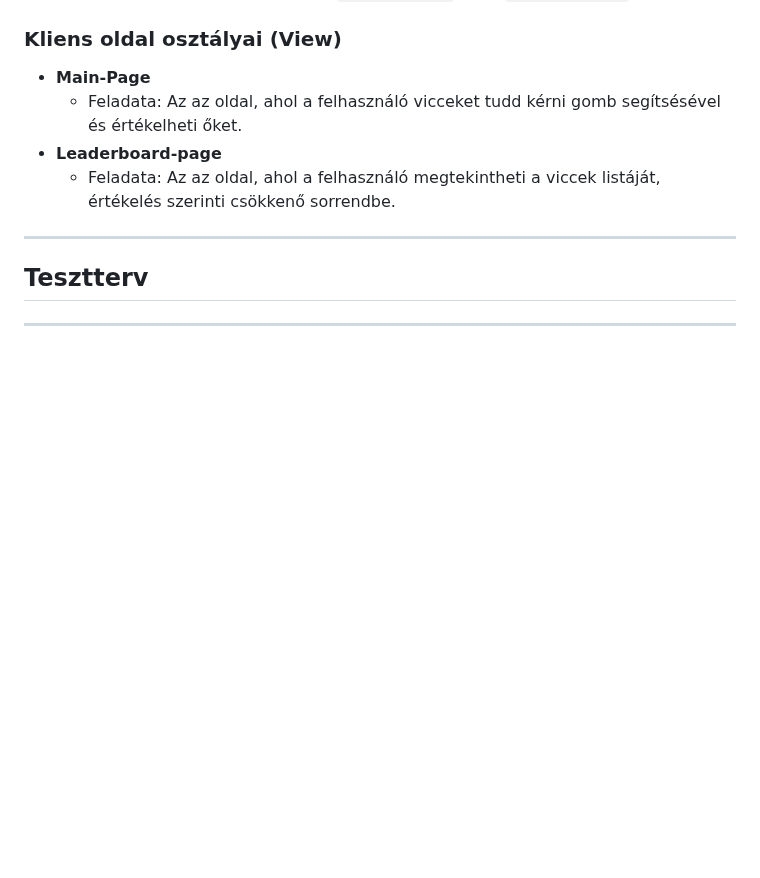
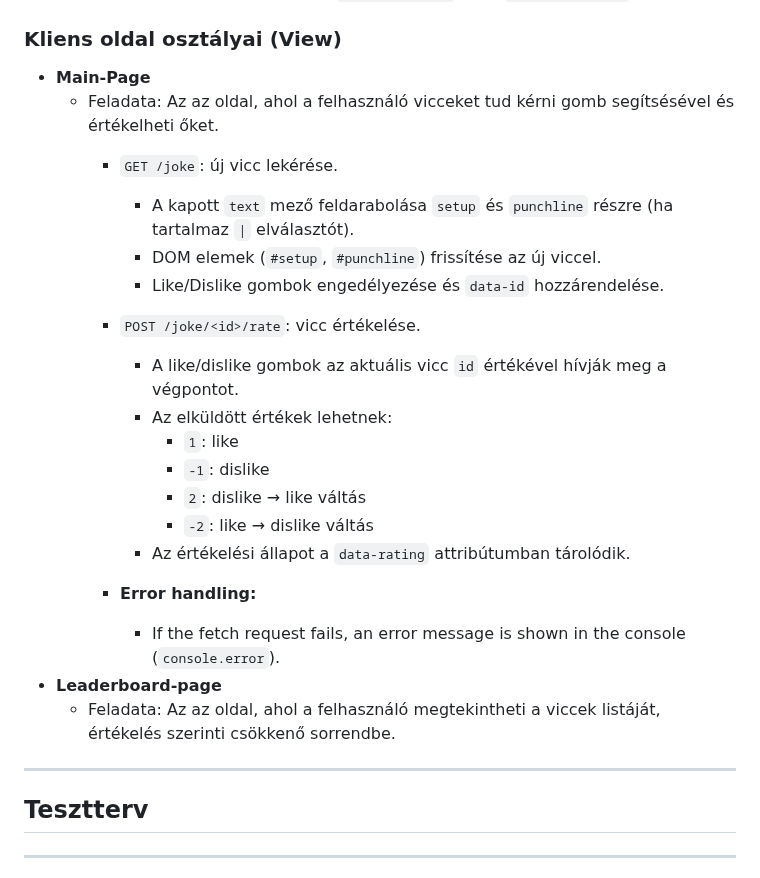
Before and after one commit to KKondor/2025-pfmtan-mini-project, a Markdown page: media/viccportal_rendszerterv.md, the part around the change. GitHub-like rendering; blank space fills up the shorter version.

Commit message:
docs(view): add Main-Page documentation for joke fetching and rating

```diff
--- a/media/viccportal_rendszerterv.md
+++ b/media/viccportal_rendszerterv.md
@@ -280,7 +280,23 @@ VALUES ('Why do programmers prefer dark mode? Because light attracts bugs.', 'in
 ### Kliens oldal osztályai (View)
 
 - **Main-Page**
-  - Feladata: Az az oldal, ahol a felhasználó vicceket tudd kérni gomb segítsésével és értékelheti őket.
+  - Feladata: Az az oldal, ahol a felhasználó vicceket tud kérni gomb segítsésével és értékelheti őket.
+    - `GET /joke`: új vicc lekérése.
+      - A kapott `text` mező feldarabolása `setup` és `punchline` részre (ha tartalmaz `|` elválasztót).
+      - DOM elemek (`#setup`, `#punchline`) frissítése az új viccel.
+      - Like/Dislike gombok engedélyezése és `data-id` hozzárendelése.
+
+    - `POST /joke/<id>/rate`: vicc értékelése.
+      - A like/dislike gombok az aktuális vicc `id` értékével hívják meg a végpontot.
+      - Az elküldött értékek lehetnek:
+        - `1`: like
+        - `-1`: dislike
+        - `2`: dislike → like váltás
+        - `-2`: like → dislike váltás
+      - Az értékelési állapot a `data-rating` attribútumban tárolódik.
+
+    - **Error handling:**
+      - If the fetch request fails, an error message is shown in the console (`console.error`).
 - **Leaderboard-page**
   - Feladata: Az az oldal, ahol a felhasználó megtekintheti a viccek listáját, értékelés szerinti csökkenő sorrendbe.
 ---
```
